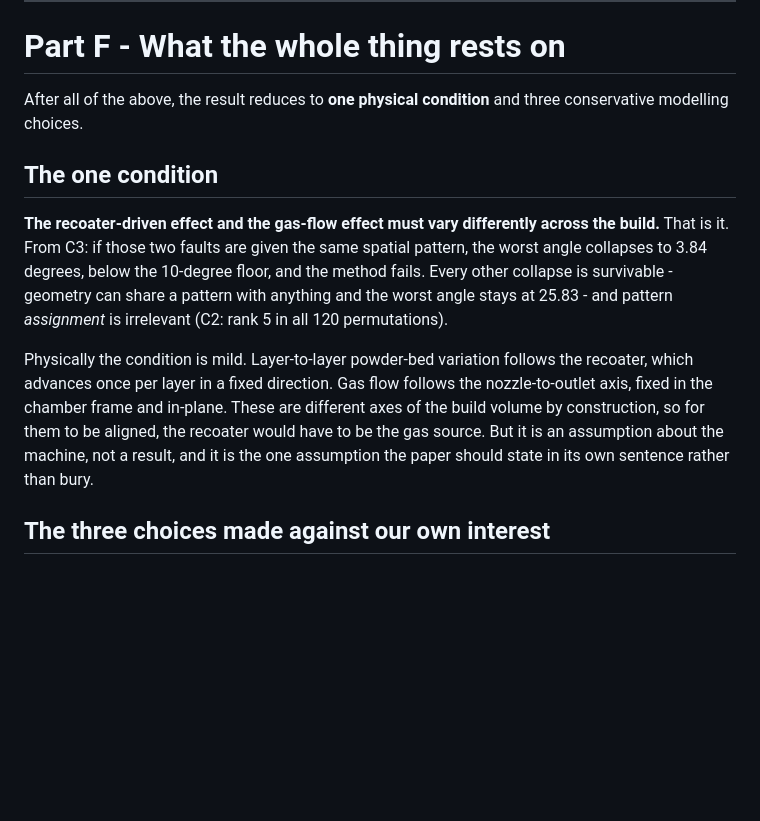
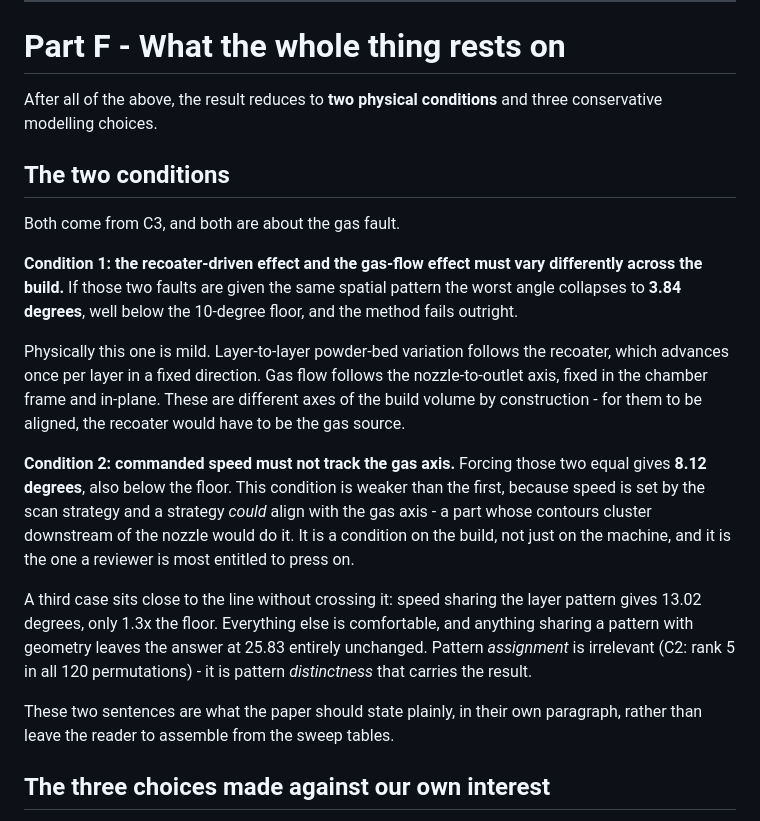
Before and after one commit to sj3006/sj3006, a Markdown page: cirfcms2027/explainers/05-validation-and-robustness.md, the part around the change. GitHub-like rendering; blank space fills up the shorter version.

Commit message:
Correct Part F: there are two load-bearing conditions, not one
C3 shows speed = gas collapses to 8.12 deg, also below the 10 deg floor, not
only layer = gas at 3.84 deg. Part F claimed every collapse other than
layer = gas was survivable, which contradicts its own C3 table. Both
conditions are now stated, with the speed/gas one marked as the weaker of
the two since it constrains the scan strategy rather than the machine.

Co-Authored-By: Claude Opus 5 <noreply@anthropic.com>
Claude-Session: https://claude.ai/code/session_011UD3ZUY1s5CaPP8QpBxPVB

```diff
--- a/cirfcms2027/explainers/05-validation-and-robustness.md
+++ b/cirfcms2027/explainers/05-validation-and-robustness.md
@@ -749,25 +749,39 @@ evidence". No claim in the paper now rests on it.
 
 # Part F - What the whole thing rests on
 
-After all of the above, the result reduces to **one physical condition** and three
-conservative modelling choices.
+After all of the above, the result reduces to **two physical conditions** and
+three conservative modelling choices.
 
-## The one condition
+## The two conditions
 
-**The recoater-driven effect and the gas-flow effect must vary differently across
-the build.** That is it. From C3: if those two faults are given the same spatial
-pattern, the worst angle collapses to 3.84 degrees, below the 10-degree floor,
-and the method fails. Every other collapse is survivable - geometry can share a
-pattern with anything and the worst angle stays at 25.83 - and pattern
-*assignment* is irrelevant (C2: rank 5 in all 120 permutations).
+Both come from C3, and both are about the gas fault.
 
-Physically the condition is mild. Layer-to-layer powder-bed variation follows the
+**Condition 1: the recoater-driven effect and the gas-flow effect must vary
+differently across the build.** If those two faults are given the same spatial
+pattern the worst angle collapses to **3.84 degrees**, well below the 10-degree
+floor, and the method fails outright.
+
+Physically this one is mild. Layer-to-layer powder-bed variation follows the
 recoater, which advances once per layer in a fixed direction. Gas flow follows
 the nozzle-to-outlet axis, fixed in the chamber frame and in-plane. These are
-different axes of the build volume by construction, so for them to be aligned,
-the recoater would have to be the gas source. But it is an assumption about the
-machine, not a result, and it is the one assumption the paper should state in its
-own sentence rather than bury.
+different axes of the build volume by construction - for them to be aligned, the
+recoater would have to be the gas source.
+
+**Condition 2: commanded speed must not track the gas axis.** Forcing those two
+equal gives **8.12 degrees**, also below the floor. This condition is weaker than
+the first, because speed is set by the scan strategy and a strategy *could*
+align with the gas axis - a part whose contours cluster downstream of the nozzle
+would do it. It is a condition on the build, not just on the machine, and it is
+the one a reviewer is most entitled to press on.
+
+A third case sits close to the line without crossing it: speed sharing the layer
+pattern gives 13.02 degrees, only 1.3x the floor. Everything else is comfortable,
+and anything sharing a pattern with geometry leaves the answer at 25.83 entirely
+unchanged. Pattern *assignment* is irrelevant (C2: rank 5 in all 120
+permutations) - it is pattern *distinctness* that carries the result.
+
+These two sentences are what the paper should state plainly, in their own
+paragraph, rather than leave the reader to assemble from the sweep tables.
 
 ## The three choices made against our own interest
 
```
